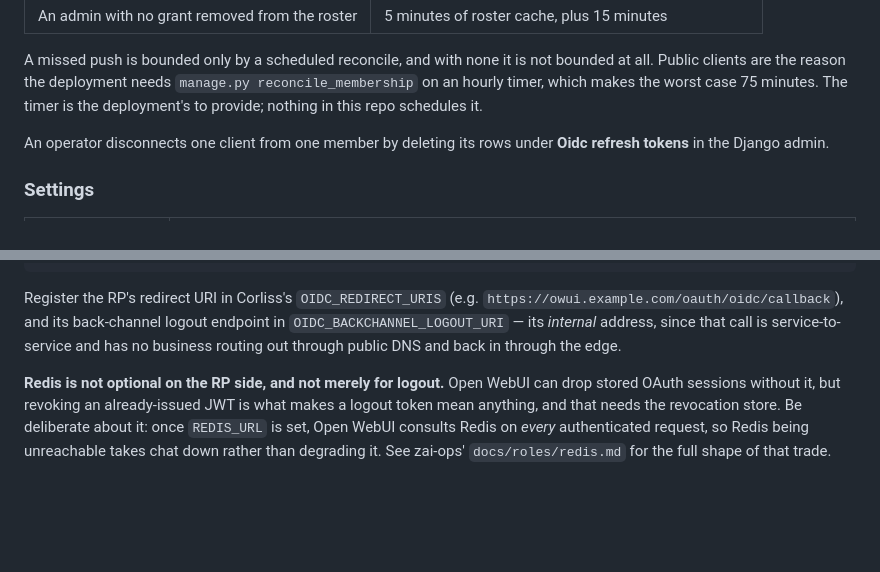
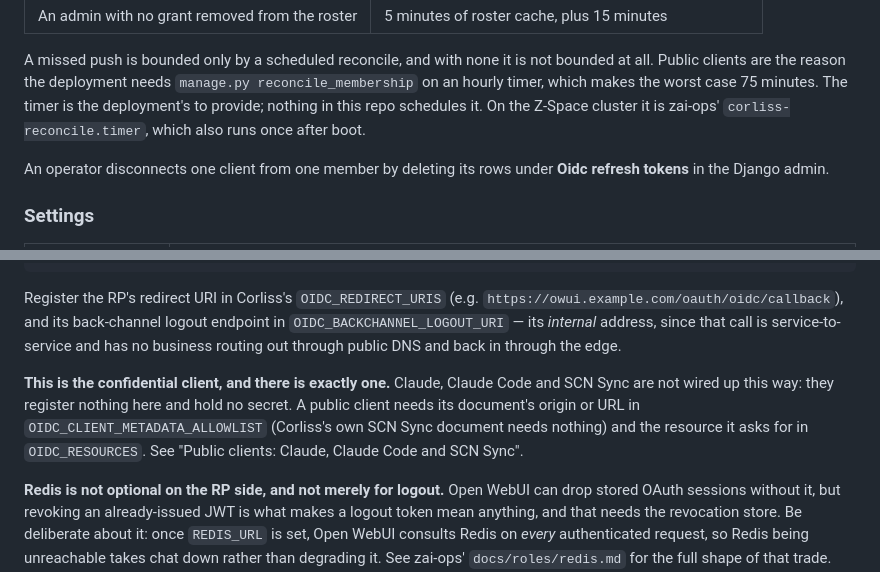
Before and after one commit to Z-Space-Society/Corliss, a Markdown page: README.md, 2 parts joined by grey strips. Rendered like a GitHub page; blank space fills up the shorter version.

```diff
--- a/README.md
+++ b/README.md
@@ -1369,7 +1369,8 @@ A missed push is bounded only by a scheduled reconcile, and with none it is
 not bounded at all. Public clients are the reason the deployment needs
 `manage.py reconcile_membership` on an hourly timer, which makes the worst
 case 75 minutes. The timer is the deployment's to provide; nothing in this
-repo schedules it.
+repo schedules it. On the Z-Space cluster it is zai-ops'
+`corliss-reconcile.timer`, which also runs once after boot.
 
 An operator disconnects one client from one member by deleting its rows under
 **Oidc refresh tokens** in the Django admin.
@@ -1432,6 +1433,13 @@ logout endpoint in `OIDC_BACKCHANNEL_LOGOUT_URI` — its *internal* address, sin
 that call is service-to-service and has no business routing out through public
 DNS and back in through the edge.
 
+**This is the confidential client, and there is exactly one.** Claude, Claude
+Code and SCN Sync are not wired up this way: they register nothing here and
+hold no secret. A public client needs its document's origin or URL in
+`OIDC_CLIENT_METADATA_ALLOWLIST` (Corliss's own SCN Sync document needs
+nothing) and the resource it asks for in `OIDC_RESOURCES`. See "Public
+clients: Claude, Claude Code and SCN Sync".
+
 **Redis is not optional on the RP side, and not merely for logout.** Open WebUI
 can drop stored OAuth sessions without it, but revoking an already-issued JWT is
 what makes a logout token mean anything, and that needs the revocation store. Be
```
Also changed, not shown: docs/membership.md (+9 -8 lines), 1 other file.
